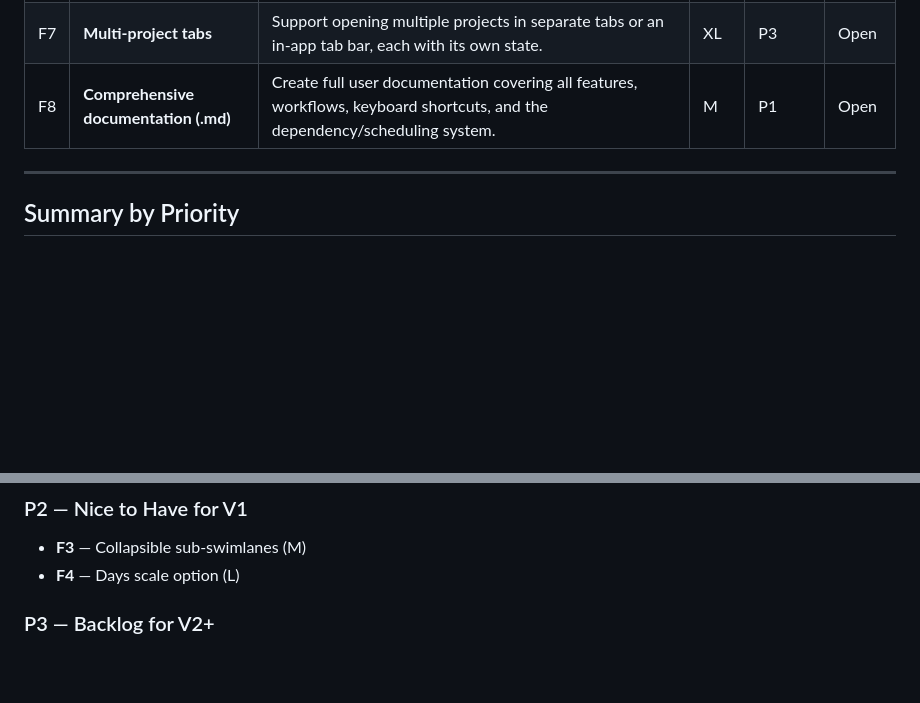
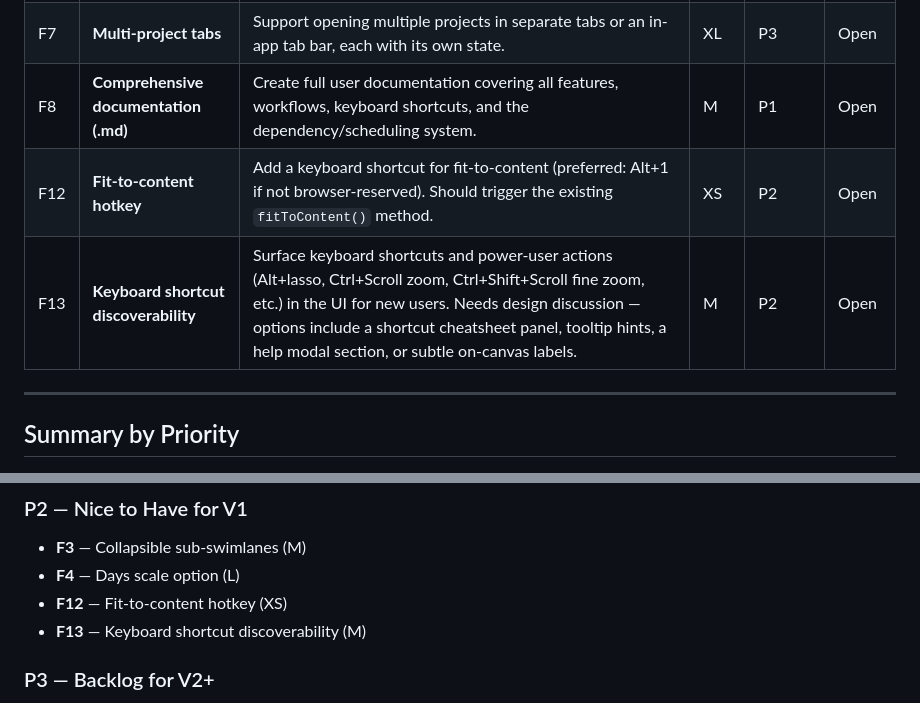
Before and after one commit to adrotar21/timeline-studio, a Markdown page: BACKLOG.md, 2 parts joined by grey strips. Drawn GitHub-style; blank space fills up the shorter version.

Commit message:
Backlog: add F12 (fit hotkey) and F13 (shortcut discoverability)
Co-Authored-By: Claude Opus 4.6 <noreply@anthropic.com>

```diff
--- a/BACKLOG.md
+++ b/BACKLOG.md
@@ -51,6 +51,8 @@
 | F6 | **Modal/kiosk window mode** | Open the app in a browser window without the URL bar (e.g., `window.open` with toolbar/location disabled, or PWA manifest). | S | P3 | Open |
 | F7 | **Multi-project tabs** | Support opening multiple projects in separate tabs or an in-app tab bar, each with its own state. | XL | P3 | Open |
 | F8 | **Comprehensive documentation (.md)** | Create full user documentation covering all features, workflows, keyboard shortcuts, and the dependency/scheduling system. | M | P1 | Open |
+| F12 | **Fit-to-content hotkey** | Add a keyboard shortcut for fit-to-content (preferred: Alt+1 if not browser-reserved). Should trigger the existing `fitToContent()` method. | XS | P2 | Open |
+| F13 | **Keyboard shortcut discoverability** | Surface keyboard shortcuts and power-user actions (Alt+lasso, Ctrl+Scroll zoom, Ctrl+Shift+Scroll fine zoom, etc.) in the UI for new users. Needs design discussion — options include a shortcut cheatsheet panel, tooltip hints, a help modal section, or subtle on-canvas labels. | M | P2 | Open |
 
 ---
 
@@ -65,6 +67,8 @@ _All P0 items resolved in v0.14.0._
 ### P2 — Nice to Have for V1
 - **F3** — Collapsible sub-swimlanes (M)
 - **F4** — Days scale option (L)
+- **F12** — Fit-to-content hotkey (XS)
+- **F13** — Keyboard shortcut discoverability (M)
 
 ### P3 — Backlog for V2+
 - **F6** — Modal/kiosk window mode (S)
```
